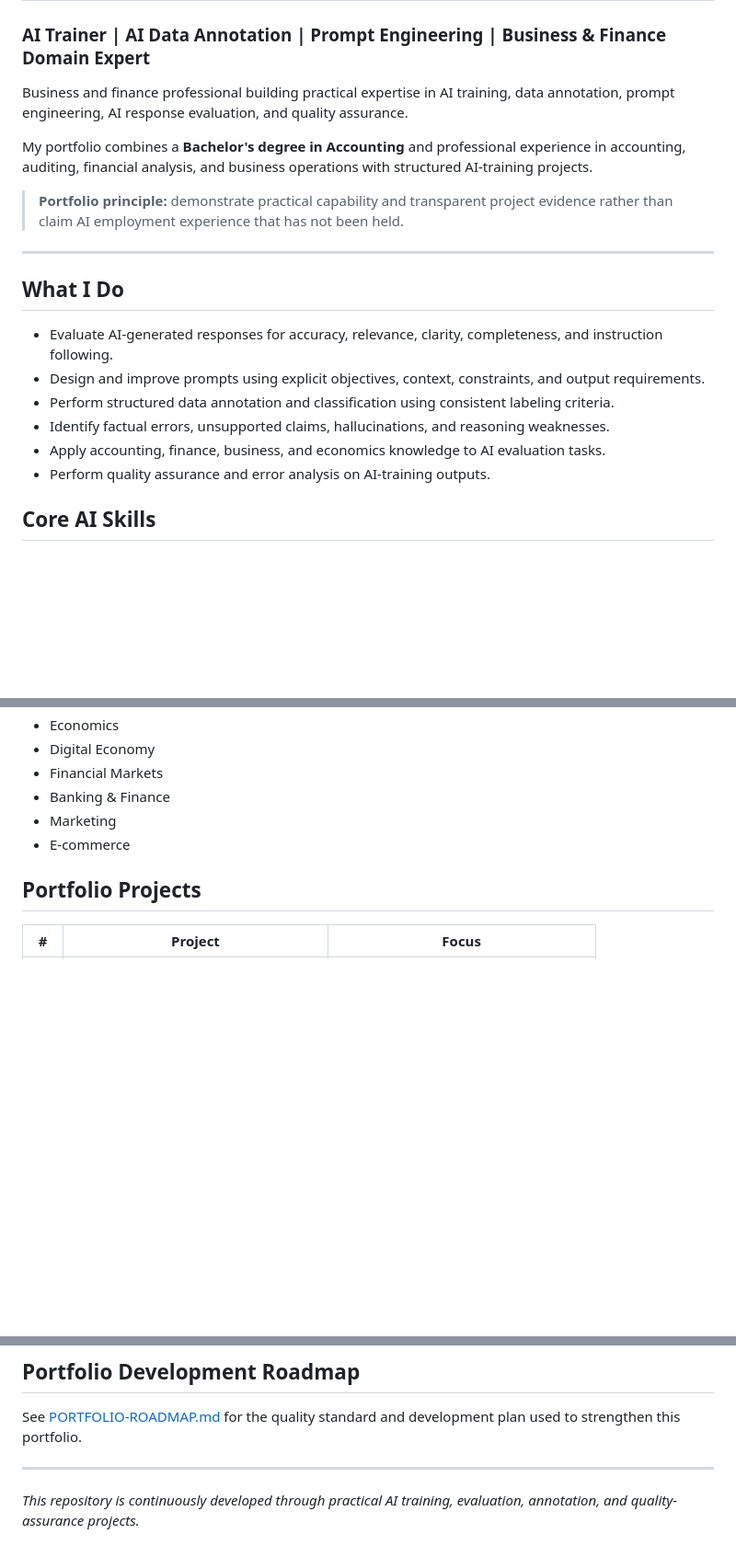
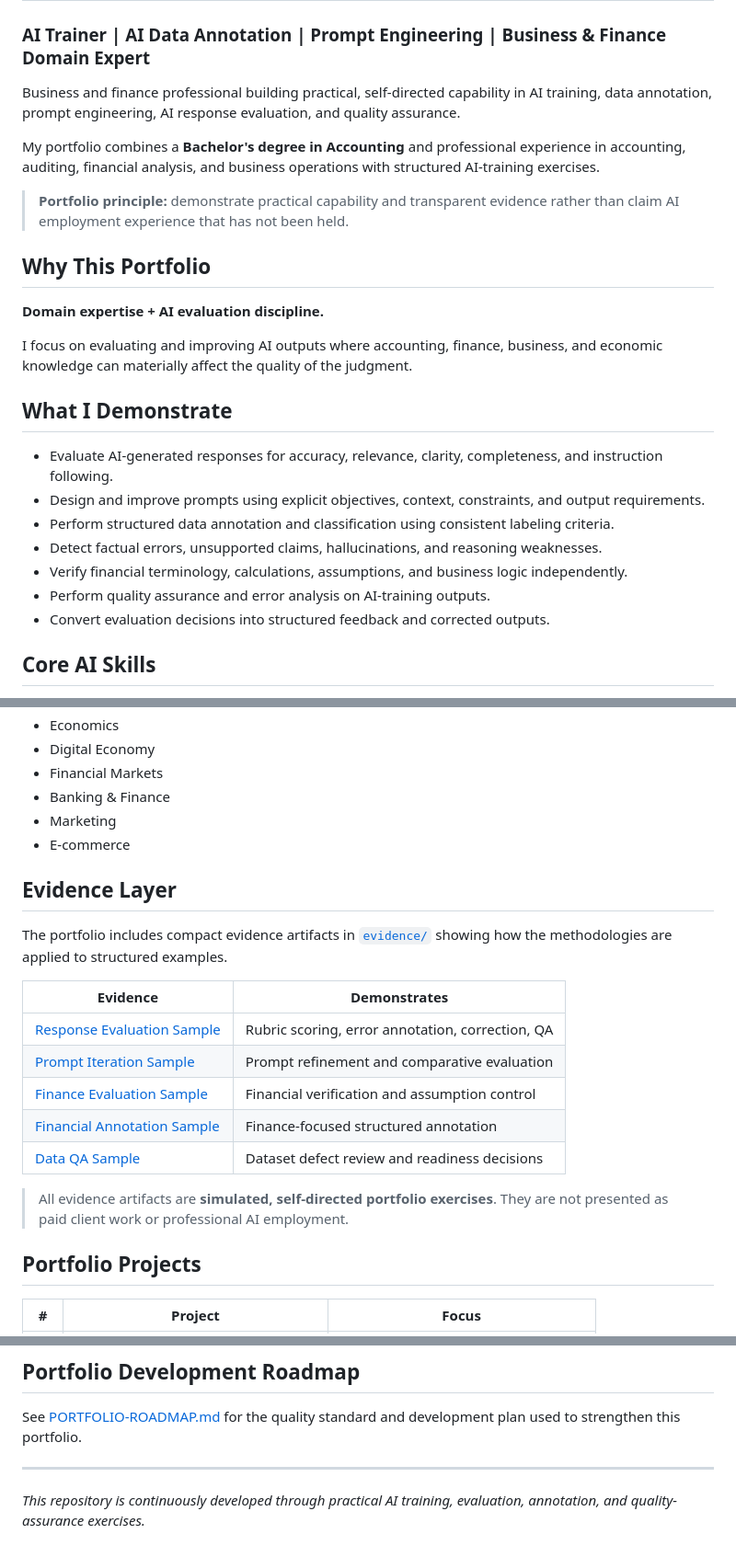
Before and after one commit to MohamedAldirawi/ai-trainer-portfolio, a Markdown page: README.md, 3 parts joined by grey strips. Shown at 92% size. Drawn GitHub-style; blank space fills up the shorter version.

Commit message:
Add evidence layer and recruiter-focused README

```diff
--- a/README.md
+++ b/README.md
@@ -2,22 +2,27 @@
 
 ### AI Trainer | AI Data Annotation | Prompt Engineering | Business & Finance Domain Expert
 
-Business and finance professional building practical expertise in AI training, data annotation, prompt engineering, AI response evaluation, and quality assurance.
+Business and finance professional building practical, self-directed capability in AI training, data annotation, prompt engineering, AI response evaluation, and quality assurance.
 
-My portfolio combines a **Bachelor's degree in Accounting** and professional experience in accounting, auditing, financial analysis, and business operations with structured AI-training projects.
+My portfolio combines a **Bachelor's degree in Accounting** and professional experience in accounting, auditing, financial analysis, and business operations with structured AI-training exercises.
 
-> **Portfolio principle:** demonstrate practical capability and transparent project evidence rather than claim AI employment experience that has not been held.
+> **Portfolio principle:** demonstrate practical capability and transparent evidence rather than claim AI employment experience that has not been held.
 
----
+## Why This Portfolio
 
-## What I Do
+**Domain expertise + AI evaluation discipline.**
+
+I focus on evaluating and improving AI outputs where accounting, finance, business, and economic knowledge can materially affect the quality of the judgment.
+
+## What I Demonstrate
 
 - Evaluate AI-generated responses for accuracy, relevance, clarity, completeness, and instruction following.
 - Design and improve prompts using explicit objectives, context, constraints, and output requirements.
 - Perform structured data annotation and classification using consistent labeling criteria.
-- Identify factual errors, unsupported claims, hallucinations, and reasoning weaknesses.
-- Apply accounting, finance, business, and economics knowledge to AI evaluation tasks.
+- Detect factual errors, unsupported claims, hallucinations, and reasoning weaknesses.
+- Verify financial terminology, calculations, assumptions, and business logic independently.
 - Perform quality assurance and error analysis on AI-training outputs.
+- Convert evaluation decisions into structured feedback and corrected outputs.
 
 ## Core AI Skills
 
@@ -47,6 +52,20 @@ My portfolio combines a **Bachelor's degree in Accounting** and professional exp
 - Banking & Finance
 - Marketing
 - E-commerce
+
+## Evidence Layer
+
+The portfolio includes compact evidence artifacts in [`evidence/`](evidence/) showing how the methodologies are applied to structured examples.
+
+| Evidence | Demonstrates |
+|---|---|
+| [Response Evaluation Sample](evidence/response-evaluation-sample.md) | Rubric scoring, error annotation, correction, QA |
+| [Prompt Iteration Sample](evidence/prompt-iteration-sample.md) | Prompt refinement and comparative evaluation |
+| [Finance Evaluation Sample](evidence/finance-evaluation-sample.md) | Financial verification and assumption control |
+| [Financial Annotation Sample](evidence/financial-annotation-sample.md) | Finance-focused structured annotation |
+| [Data QA Sample](evidence/data-qa-sample.md) | Dataset defect review and readiness decisions |
+
+> All evidence artifacts are **simulated, self-directed portfolio exercises**. They are not presented as paid client work or professional AI employment.
 
 ## Portfolio Projects
 
@@ -103,4 +122,4 @@ See [PORTFOLIO-ROADMAP.md](PORTFOLIO-ROADMAP.md) for the quality standard and de
 
 ---
 
-*This repository is continuously developed through practical AI training, evaluation, annotation, and quality-assurance projects.*
+*This repository is continuously developed through practical AI training, evaluation, annotation, and quality-assurance exercises.*
```
